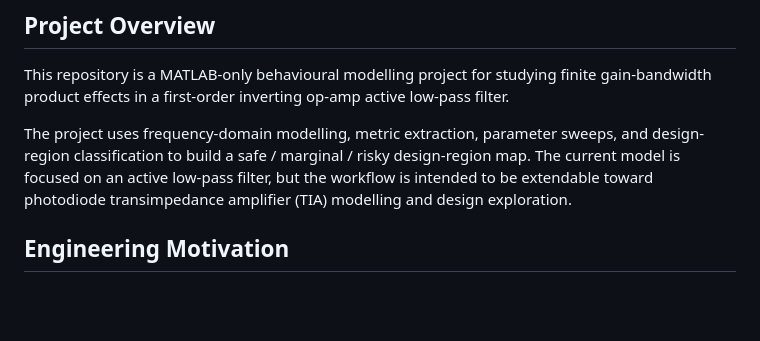
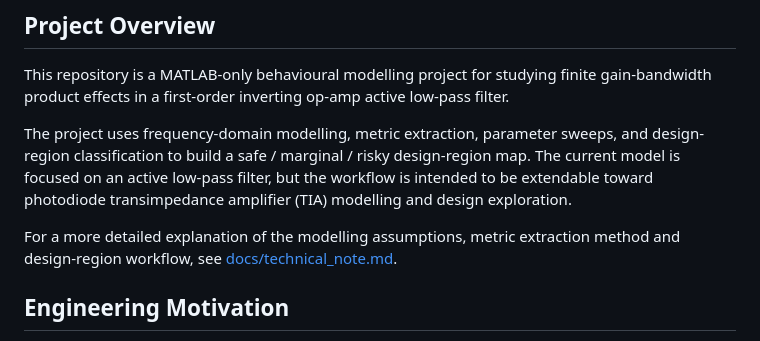
Before and after one commit to 17321362708xkn-art/opamp-tia-design-region-mapping, a Markdown page: README.md, the part around the change. GitHub-like rendering; blank space fills up the shorter version.

Commit message:
Add technical note and refine README formatting

```diff
--- a/README.md
+++ b/README.md
@@ -10,6 +10,9 @@ design-region classification to build a safe / marginal / risky design-region ma
 current model is focused on an active low-pass filter, but the workflow is intended to be
 extendable toward photodiode transimpedance amplifier (TIA) modelling and design
 exploration.
+
+For a more detailed explanation of the modelling assumptions, metric extraction method
+and design-region workflow, see [docs/technical_note.md](docs/technical_note.md).
 
 ## Engineering Motivation
 
```
Also changed, not shown: docs/technical_note.md (added, +128 -0 lines).
